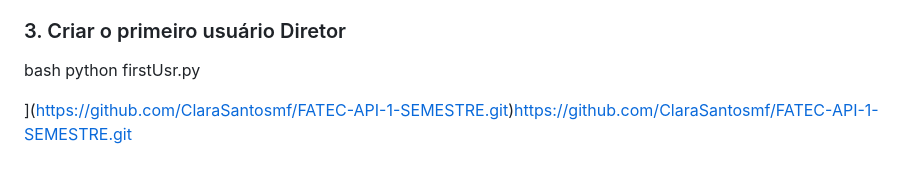
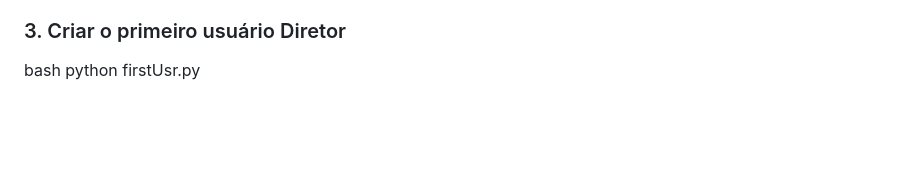
Before and after one commit to timemorize/API-1, a Markdown page: README.md, the part around the change. GitHub-like rendering; blank space fills up the shorter version.

```diff
--- a/README.md
+++ b/README.md
@@ -102,6 +102,3 @@ cd nome-do-projeto
 ### 3. Criar o primeiro usuário Diretor
 bash
 python firstUsr.py
-
-
-](https://github.com/ClaraSantosmf/FATEC-API-1-SEMESTRE.git)https://github.com/ClaraSantosmf/FATEC-API-1-SEMESTRE.git
```
